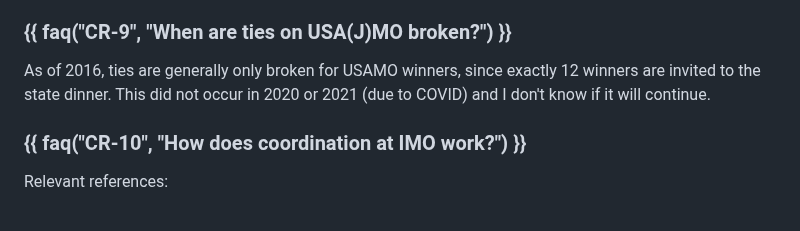
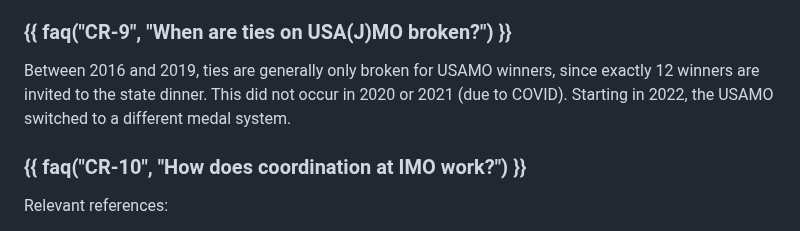
Before and after one commit to vEnhance/web.evanchen.cc, a Markdown page: input/faq-rules.md, the part around the change. GitHub-like rendering.

Commit message:
USAMO switched to medal system

```diff
--- a/input/faq-rules.md
+++ b/input/faq-rules.md
@@ -250,10 +250,10 @@ and still in high school could qualify for IMO of year N+1.
 
 ### {{ faq("CR-9", "When are ties on USA(J)MO broken?") }}
 
-As of 2016, ties are generally only broken for USAMO winners,
+Between 2016 and 2019, ties are generally only broken for USAMO winners,
 since exactly 12 winners are invited to the state dinner.
-This did not occur in 2020 or 2021 (due to COVID)
-and I don't know if it will continue.
+This did not occur in 2020 or 2021 (due to COVID).
+Starting in 2022, the USAMO switched to a different medal system.
 
 ### {{ faq("CR-10", "How does coordination at IMO work?") }}
 
```
